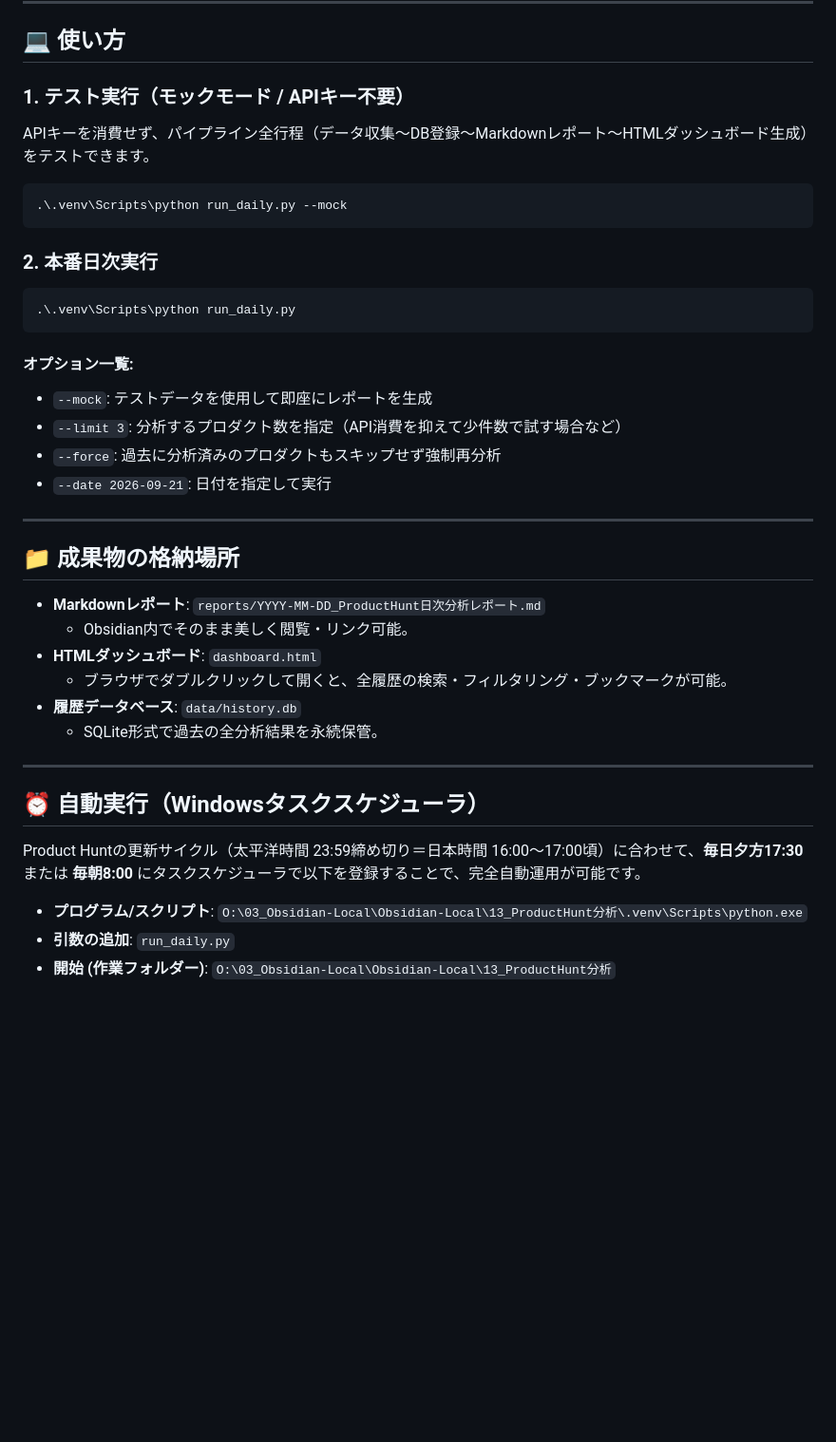
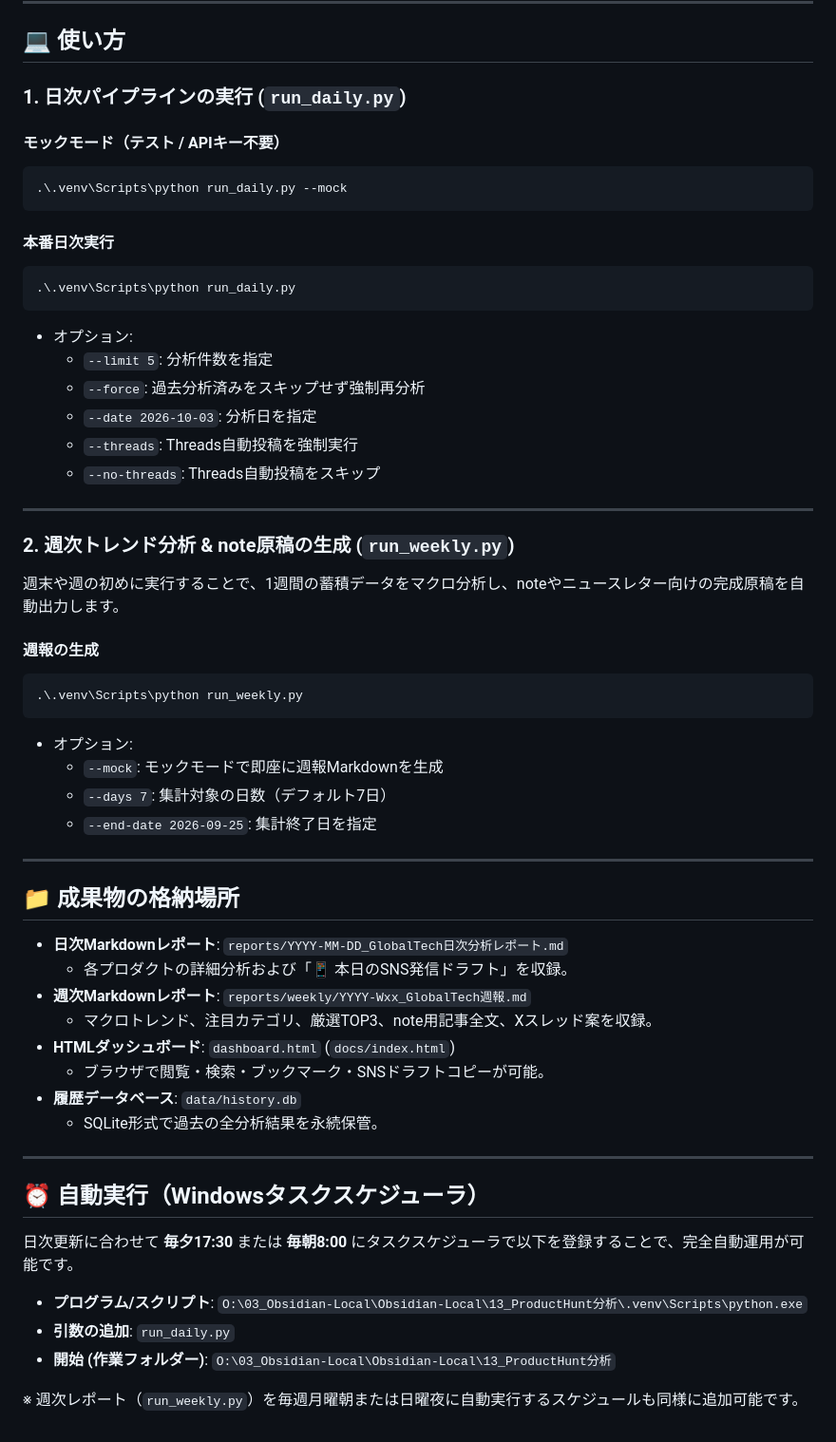
Before and after one commit to yugom2o/ph-dashboard, a Markdown page: README.md, the part around one of its changes. Shown at 95% size. GitHub-like rendering; blank space fills up the shorter version.

Commit message:
Sync README.md

````diff
--- a/README.md
+++ b/README.md
@@ -57,32 +70,51 @@ DAILY_FETCH_LIMIT=10
 
 ## 💻 使い方
 
-### 1. テスト実行（モックモード / APIキー不要）
-APIキーを消費せず、パイプライン全行程（データ収集〜DB登録〜Markdownレポート〜HTMLダッシュボード生成）をテストできます。
+### 1. 日次パイプラインの実行 (`run_daily.py`)
 
+#### モックモード（テスト / APIキー不要）
 ```powershell
 .\.venv\Scripts\python run_daily.py --mock
 ```
 
-### 2. 本番日次実行
+#### 本番日次実行
 ```powershell
 .\.venv\Scripts\python run_daily.py
 ```
 
-#### オプション一覧:
-* `--mock`: テストデータを使用して即座にレポートを生成
-* `--limit 3`: 分析するプロダクト数を指定（API消費を抑えて少件数で試す場合など）
-* `--force`: 過去に分析済みのプロダクトもスキップせず強制再分析
-* `--date 2026-09-21`: 日付を指定して実行
+* オプション:
+  * `--limit 5`: 分析件数を指定
+  * `--force`: 過去分析済みをスキップせず強制再分析
+  * `--date 2026-10-03`: 分析日を指定
+  * `--threads`: Threads自動投稿を強制実行
+  * `--no-threads`: Threads自動投稿をスキップ
+
+---
+
+### 2. 週次トレンド分析 & note原稿の生成 (`run_weekly.py`)
+
+週末や週の初めに実行することで、1週間の蓄積データをマクロ分析し、noteやニュースレター向けの完成原稿を自動出力します。
+
+#### 週報の生成
+```powershell
+.\.venv\Scripts\python run_weekly.py
+```
+
+* オプション:
+  * `--mock`: モックモードで即座に週報Markdownを生成
+  * `--days 7`: 集計対象の日数（デフォルト7日）
+  * `--end-date 2026-09-25`: 集計終了日を指定
 
 ---
 
 ## 📁 成果物の格納場所
 
-* **Markdownレポート**: `reports/YYYY-MM-DD_ProductHunt日次分析レポート.md`
-  - Obsidian内でそのまま美しく閲覧・リンク可能。
-* **HTMLダッシュボード**: `dashboard.html`
-  - ブラウザでダブルクリックして開くと、全履歴の検索・フィルタリング・ブックマークが可能。
+* **日次Markdownレポート**: `reports/YYYY-MM-DD_GlobalTech日次分析レポート.md`
+  - 各プロダクトの詳細分析および「📱 本日のSNS発信ドラフト」を収録。
+* **週次Markdownレポート**: `reports/weekly/YYYY-Wxx_GlobalTech週報.md`
+  - マクロトレンド、注目カテゴリ、厳選TOP3、note用記事全文、Xスレッド案を収録。
+* **HTMLダッシュボード**: `dashboard.html` (`docs/index.html`)
+  - ブラウザで閲覧・検索・ブックマーク・SNSドラフトコピーが可能。
 * **履歴データベース**: `data/history.db`
   - SQLite形式で過去の全分析結果を永続保管。
 
@@ -90,8 +122,10 @@ APIキーを消費せず、パイプライン全行程（データ収集〜DB登
 
 ## ⏰ 自動実行（Windowsタスクスケジューラ）
 
-Product Huntの更新サイクル（太平洋時間 23:59締め切り＝日本時間 16:00〜17:00頃）に合わせて、**毎日夕方17:30** または **毎朝8:00** にタスクスケジューラで以下を登録することで、完全自動運用が可能です。
+日次更新に合わせて **毎夕17:30** または **毎朝8:00** にタスクスケジューラで以下を登録することで、完全自動運用が可能です。
 
 * **プログラム/スクリプト**: `O:\03_Obsidian-Local\Obsidian-Local\13_ProductHunt分析\.venv\Scripts\python.exe`
 * **引数の追加**: `run_daily.py`
 * **開始 (作業フォルダー)**: `O:\03_Obsidian-Local\Obsidian-Local\13_ProductHunt分析`
+
+※ 週次レポート（`run_weekly.py`）を毎週月曜朝または日曜夜に自動実行するスケジュールも同様に追加可能です。
````
Also changed, not shown: other parts of README.md (+26 -13 lines).
